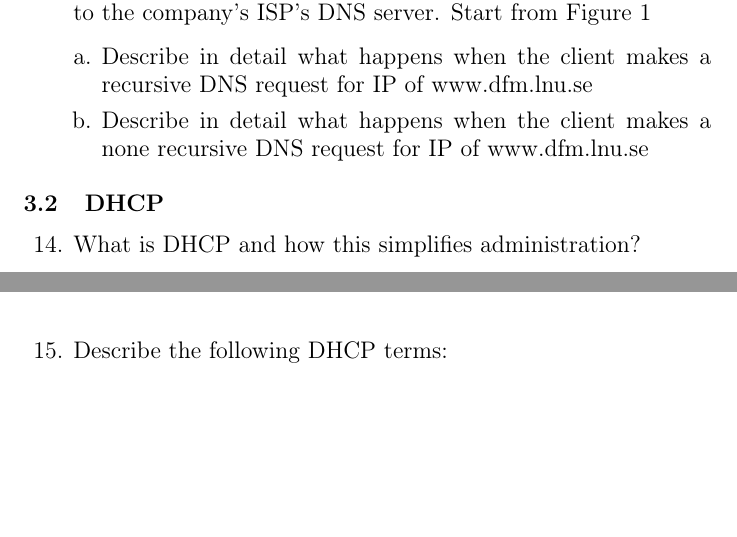
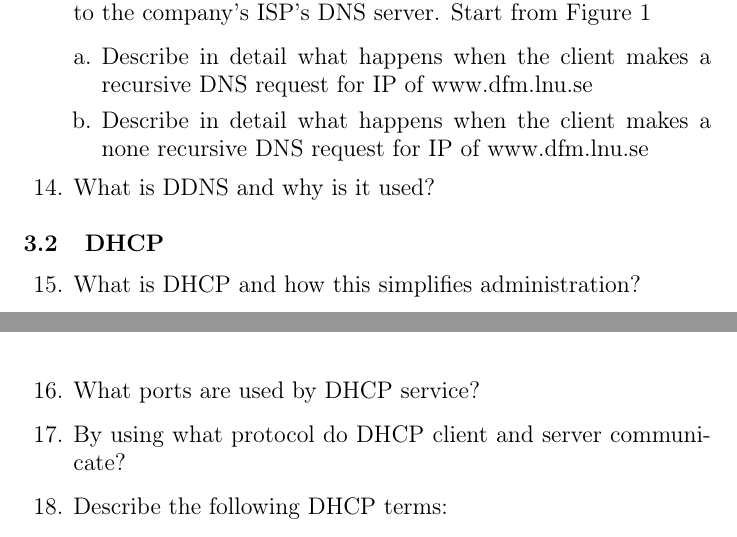
Before and after one commit to 1DV020/Seminar, a LaTeX document (Seminar 3/Seminar_3.tex): two parts of pages 4 and 5 of 5 before the commit and two parts of pages 4 and 5 of 6 after it, joined at a grey line, cut so that both start at the same text, the shorter picture padded with empty space. Compiled offline with pdfLaTeX; a LaTeX package or settings file that is missing is left out.

Commit message:
Update Seminar_3.tex

```diff
--- a/Seminar 3/Seminar_3.tex
+++ b/Seminar 3/Seminar_3.tex
@@ -146,6 +146,7 @@
 			\item Describe in detail what happens when the client makes a recursive DNS request for IP of www.dfm.lnu.se
 			\item Describe in detail what happens when the client makes a none recursive DNS request for IP of www.dfm.lnu.se
 		\end{enumerate}
+		\item What is DDNS and why is it used?
     \end{large}
     \setcounter{tmpc}{\theenumi}
   \end{enumerate}
@@ -156,6 +157,8 @@
     \begin{large}
 	    \item What is DHCP and how this simplifies administration?
 		\newpage
+		\item What ports are used by DHCP service?
+		\item By using what protocol do DHCP client and server communicate?
 		\item Describe the following DHCP terms:
 		\begin{enumerate}[a.]
 			\item Scope
```
